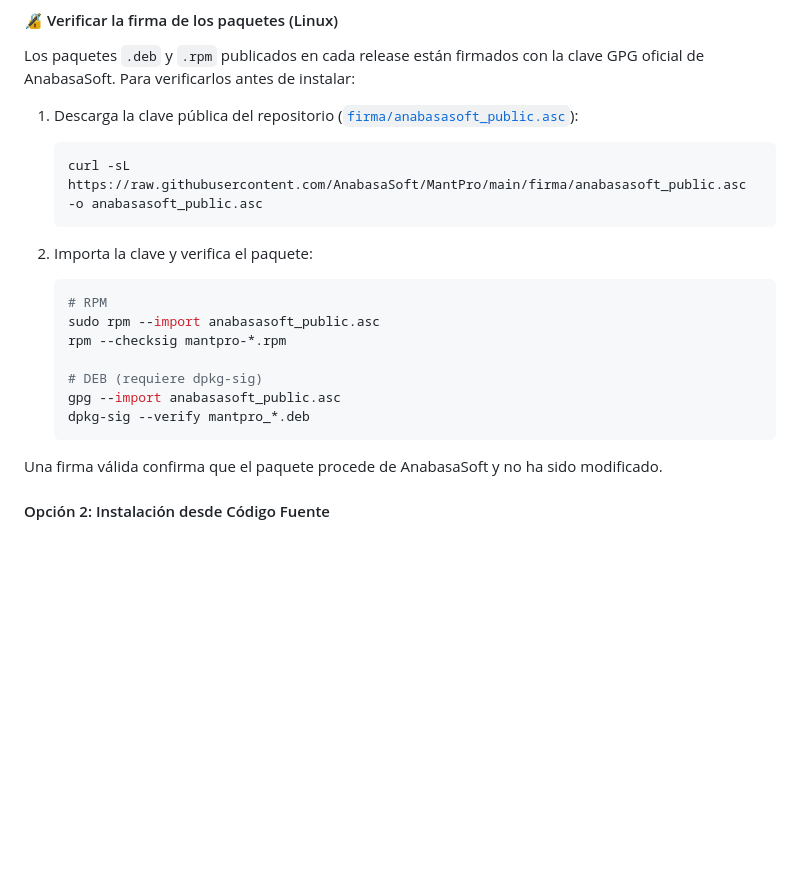
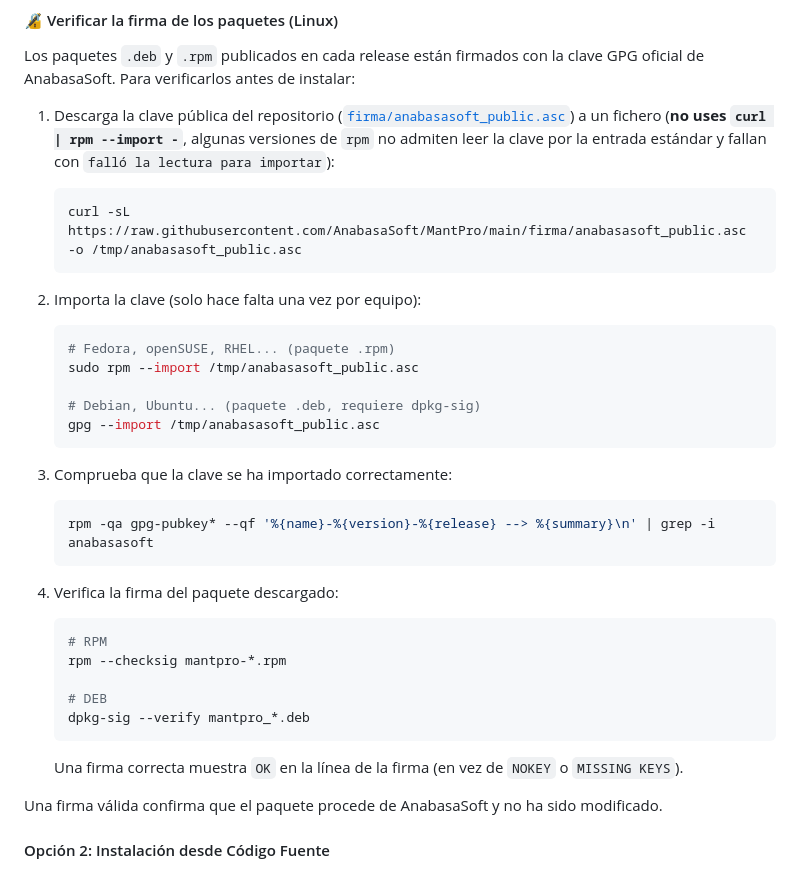
Before and after one commit to AnabasaSoft/MantPro, a Markdown page: README.md, the part around the change. Rendered like a GitHub page; blank space fills up the shorter version.

Commit message:
Mejorar instrucciones de verificación de firma en el README
Se detallan los pasos por separado (descargar, importar, comprobar,
verificar) y se advierte explícitamente contra el patrón
"curl | rpm --import -", que falla en varias versiones de rpm.

Co-Authored-By: Claude Sonnet 5 <noreply@anthropic.com>

````diff
--- a/README.md
+++ b/README.md
@@ -146,21 +146,34 @@ Descarga la versión correspondiente a tu sistema desde [GitHub Releases](https:
 
 Los paquetes `.deb` y `.rpm` publicados en cada release están firmados con la clave GPG oficial de AnabasaSoft. Para verificarlos antes de instalar:
 
-1. Descarga la clave pública del repositorio ([`firma/anabasasoft_public.asc`](firma/anabasasoft_public.asc)):
+1. Descarga la clave pública del repositorio ([`firma/anabasasoft_public.asc`](firma/anabasasoft_public.asc)) a un fichero (**no uses `curl | rpm --import -`**, algunas versiones de `rpm` no admiten leer la clave por la entrada estándar y fallan con `falló la lectura para importar`):
    ```bash
-   curl -sL https://raw.githubusercontent.com/AnabasaSoft/MantPro/main/firma/anabasasoft_public.asc -o anabasasoft_public.asc
+   curl -sL https://raw.githubusercontent.com/AnabasaSoft/MantPro/main/firma/anabasasoft_public.asc -o /tmp/anabasasoft_public.asc
    ```
 
-2. Importa la clave y verifica el paquete:
+2. Importa la clave (solo hace falta una vez por equipo):
+   ```bash
+   # Fedora, openSUSE, RHEL... (paquete .rpm)
+   sudo rpm --import /tmp/anabasasoft_public.asc
+
+   # Debian, Ubuntu... (paquete .deb, requiere dpkg-sig)
+   gpg --import /tmp/anabasasoft_public.asc
+   ```
+
+3. Comprueba que la clave se ha importado correctamente:
+   ```bash
+   rpm -qa gpg-pubkey* --qf '%{name}-%{version}-%{release} --> %{summary}\n' | grep -i anabasasoft
+   ```
+
+4. Verifica la firma del paquete descargado:
    ```bash
    # RPM
-   sudo rpm --import anabasasoft_public.asc
    rpm --checksig mantpro-*.rpm
 
-   # DEB (requiere dpkg-sig)
-   gpg --import anabasasoft_public.asc
+   # DEB
    dpkg-sig --verify mantpro_*.deb
    ```
+   Una firma correcta muestra `OK` en la línea de la firma (en vez de `NOKEY` o `MISSING KEYS`).
 
 Una firma válida confirma que el paquete procede de AnabasaSoft y no ha sido modificado.
 
````
